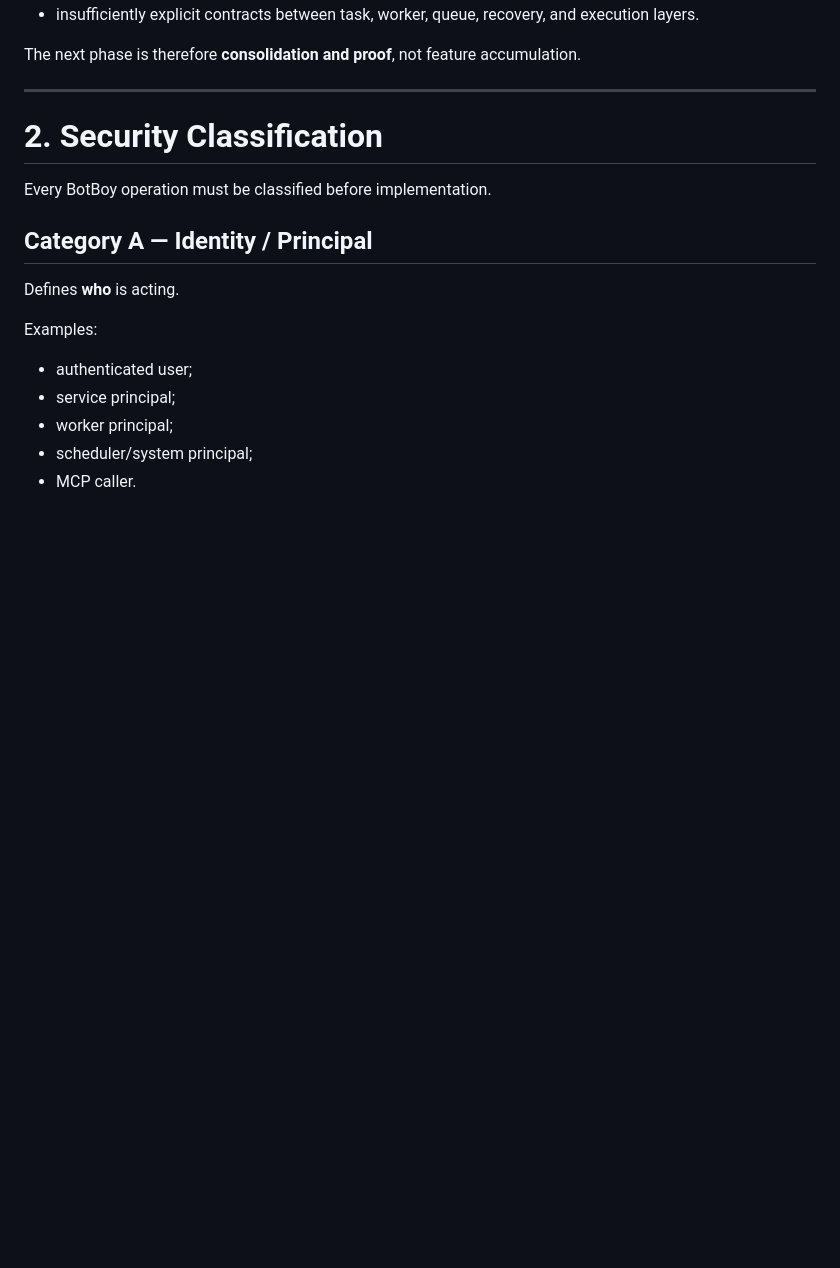
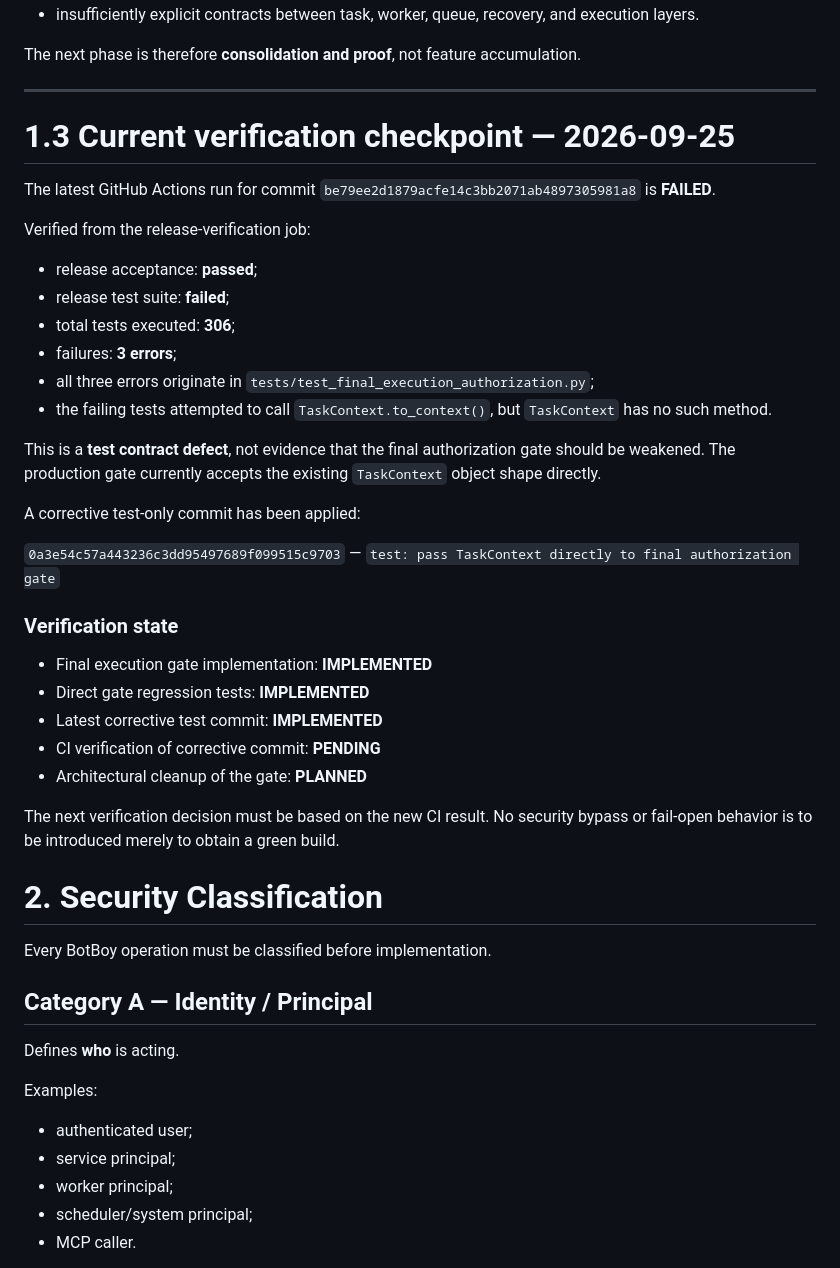
Before and after one commit to vanVaust/BotBoy, a Markdown page: docs/SECURITY_V5_1_MASTER_BUILD_PLAN.md, the part around the change. GitHub-like rendering; blank space fills up the shorter version.

Commit message:
docs: record final-gate CI verification checkpoint

```diff
--- a/docs/SECURITY_V5_1_MASTER_BUILD_PLAN.md
+++ b/docs/SECURITY_V5_1_MASTER_BUILD_PLAN.md
@@ -99,6 +99,36 @@ The branch has grown through many incremental security patches. That has created
 The next phase is therefore **consolidation and proof**, not feature accumulation.
 
 ---
+
+# 1.3 Current verification checkpoint — 2026-09-25
+
+The latest GitHub Actions run for commit `be79ee2d1879acfe14c3bb2071ab4897305981a8` is **FAILED**.
+
+Verified from the release-verification job:
+
+- release acceptance: **passed**;
+- release test suite: **failed**;
+- total tests executed: **306**;
+- failures: **3 errors**;
+- all three errors originate in `tests/test_final_execution_authorization.py`;
+- the failing tests attempted to call `TaskContext.to_context()`, but `TaskContext` has no such method.
+
+This is a **test contract defect**, not evidence that the final authorization gate should be weakened. The production gate currently accepts the existing `TaskContext` object shape directly.
+
+A corrective test-only commit has been applied:
+
+`0a3e54c57a443236c3dd95497689f099515c9703` — `test: pass TaskContext directly to final authorization gate`
+
+### Verification state
+
+- Final execution gate implementation: **IMPLEMENTED**
+- Direct gate regression tests: **IMPLEMENTED**
+- Latest corrective test commit: **IMPLEMENTED**
+- CI verification of corrective commit: **PENDING**
+- Architectural cleanup of the gate: **PLANNED**
+
+The next verification decision must be based on the new CI result. No security bypass or fail-open behavior is to be introduced merely to obtain a green build.
+
 
 # 2. Security Classification
 
```
